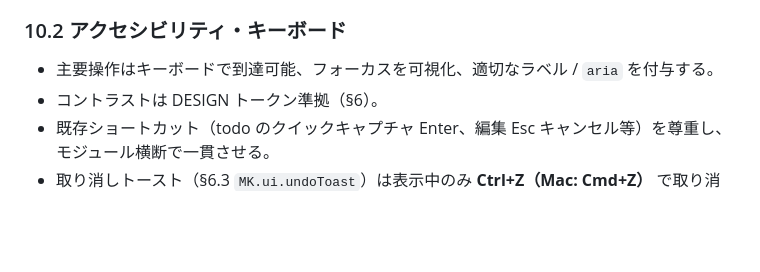
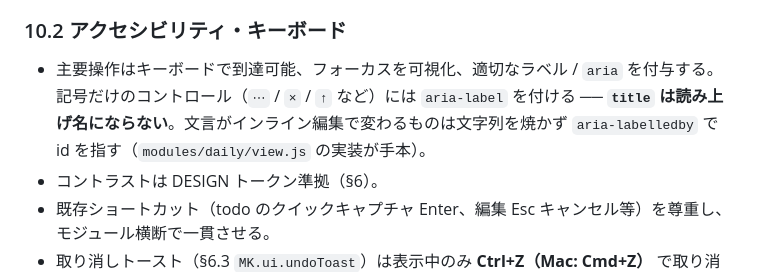
Before and after one commit to tiyo221/management-kun, a Markdown page: spec.md, the part around the change. GitHub-like rendering; blank space fills up the shorter version.

```diff
--- a/spec.md
+++ b/spec.md
@@ -628,7 +628,7 @@ DESIGN.md の `components` をクラスとして提供（最低限の初期セ
 - 全体バックアップ（`scope:"all"` の JSON 書き出し）の実行日時を `mk:backup:v1` に記録し、設定画面に「最終バックアップ: n日前／未実施」を常時表示する。閾値（14日）超過または未実施のときは警告とエクスポート導線を出す（`MK.io.markBackup()` / `MK.io.backupFreshness()`）。鮮度に数えるのは全体バックアップのみで、部分エクスポート（モジュール／人／プロジェクト単位）は対象外。閾値を変える設定項目は持たない。記録は端末ごとの運用状態なので JSON エンベロープ（§4.2）には含めない（復元先の端末では「未実施」から始まる）。
 
 ### 10.2 アクセシビリティ・キーボード
-- 主要操作はキーボードで到達可能、フォーカスを可視化、適切なラベル / `aria` を付与する。
+- 主要操作はキーボードで到達可能、フォーカスを可視化、適切なラベル / `aria` を付与する。記号だけのコントロール（`⋯` / `×` / `↑` など）には `aria-label` を付ける ── **`title` は読み上げ名にならない**。文言がインライン編集で変わるものは文字列を焼かず `aria-labelledby` で id を指す（`modules/daily/view.js` の実装が手本）。
 - コントラストは DESIGN トークン準拠（§6）。
 - 既存ショートカット（todo のクイックキャプチャ Enter、編集 Esc キャンセル等）を尊重し、モジュール横断で一貫させる。
 - 取り消しトースト（§6.3 `MK.ui.undoToast`）は表示中のみ **Ctrl+Z（Mac: Cmd+Z）** で取り消せる。トーストはページ末尾に生成されフォーカスも移さないため、ショートカットが唯一の現実的なキーボード導線になる（テキスト入力中は横取りせず、フォーカスがトースト内にある間は自動消滅しない）。
```
Also changed, not shown: .claude/agents/dod-check.md (+3 -4 lines), CONVENTIONS.md (+1 -1 lines).
